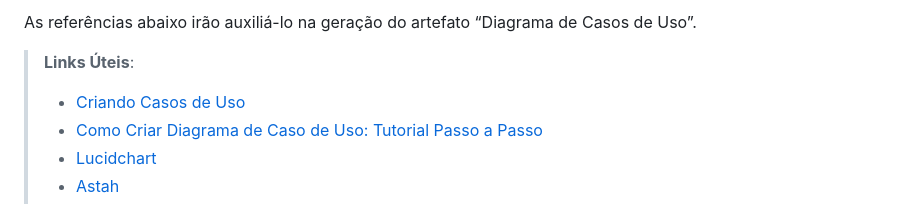
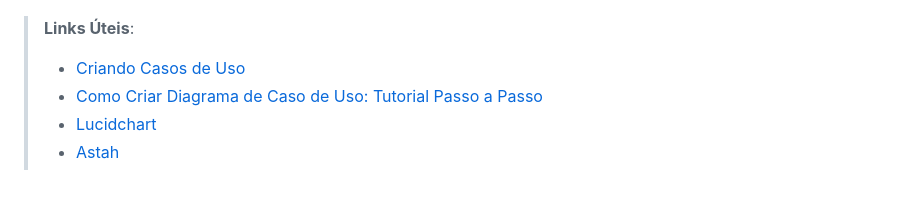
Before and after one commit to ICEI-PUC-Minas-PMV-ADS/pmv-ads-2024-1-e4-proj-infra-t4-pmv-ads-2024-1-e4-proj-infra-t4-ortorec, a Markdown page: docs/02-Especificação do Projeto.md, the part around one of its changes. Rendered like a GitHub page.

```diff
--- a/docs/02-Especificação do Projeto.md
+++ b/docs/02-Especificação do Projeto.md
@@ -125,5 +125,4 @@ O diagrama de casos de uso é o próximo passo após a elicitação de requisito
 
-As referências abaixo irão auxiliá-lo na geração do artefato “Diagrama de Casos de Uso”.
 
 > **Links Úteis**:
 > - [Criando Casos de Uso](https://www.ibm.com/docs/pt-br/elm/6.0?topic=requirements-creating-use-cases)
```
Also changed, not shown: other parts of docs/02-Especificação do Projeto.md (+1 -1 lines).
